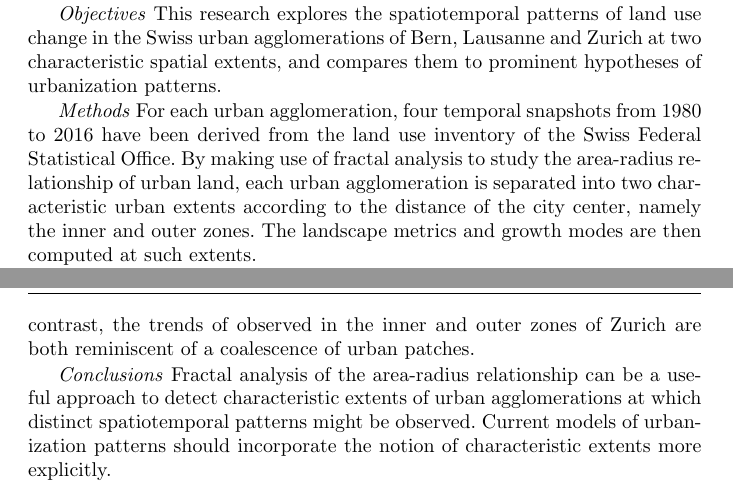
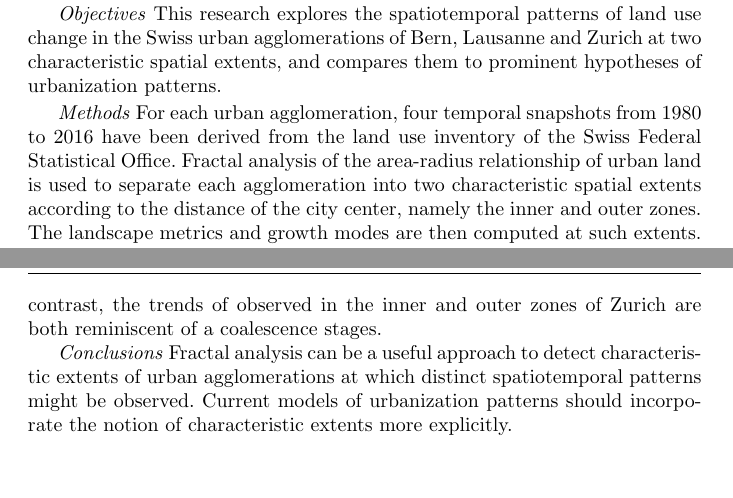
Before and after one commit to martibosch/swiss-urbanization, a LaTeX paper (reports/article.tex): two parts of pages 1 and 2 of 20, joined at a grey line, cut so that both start at the same text, the shorter picture padded with empty space. Compiled offline with pdfLaTeX.

Commit message:
[ci skip] corrected abstract to match word limit

```diff
--- a/reports/article.tex
+++ b/reports/article.tex
@@ -121,8 +121,9 @@
 
   \emph{Objectives} This research explores the spatiotemporal patterns of land use change in the Swiss urban agglomerations of Bern, Lausanne and Zurich at two characteristic spatial extents, and compares them to prominent hypotheses of urbanization patterns. % The discussion reviews potential explanations for the observed landscape changes and planning implications.
 
-  \emph{Methods} For each urban agglomeration, four temporal snapshots from 1980 to 2016 have been derived from the land use inventory of the Swiss Federal Statistical Office.
+  \emph{Methods} % For each urban agglomeration, four temporal snapshots from 1980 to 2016 have been derived from the land use inventory of the Swiss Federal Statistical Office.
   % A combination of landscape metrics, urban growth modes and fractal analysis serves to characterize the spatiotemporal patterns of urbanization.
-  By making use of fractal analysis to study the area-radius relationship of urban land, each urban agglomeration is separated into two characteristic urban extents according to the distance of the city center, namely the inner and outer zones. The landscape metrics and growth modes are then computed at such extents. % and used to validate the diffusion and coalescence
+  % By making use of fractal analysis to study the area-radius relationship of urban land, each urban agglomeration is separated into two characteristic urban extents according to the distance of the city center, namely the inner and outer zones. The landscape metrics and growth modes are then computed at such extents. % and used to validate the diffusion and coalescence
+  For each urban agglomeration, four temporal snapshots from 1980 to 2016 have been derived from the land use inventory of the Swiss Federal Statistical Office. Fractal analysis of the area-radius relationship of urban land is used to separate each agglomeration into two characteristic spatial extents according to the distance of the city center, namely the inner and outer zones. The landscape metrics and growth modes are then computed at such extents.
 
   \emph{Results} % The fractal analysis of the area-radius relationship
@@ -130,7 +131,10 @@
   % By contrast, Zurich, which is significantly more urbanized at higher distances to the city center and, shows
-  In contrast, the trends of observed in the inner and outer zones of Zurich are both reminiscent of a coalescence of urban patches.
+  % In contrast, the trends of observed in the inner and outer zones of Zurich are both reminiscent of a coalescence of urban patches.
+  The time series of landscape metrics and growth modes reveal fairly different patterns when computed in the inner and outer zones respectively. Bern and Lausanne exhibit mostly traits of coalescence stages at the inner zone while displaying many characteristics of diffusion in the outer zone. In contrast, the trends of observed in the inner and outer zones of Zurich are both reminiscent of a coalescence stages.
 
-  \emph{Conclusions} Fractal analysis of the area-radius relationship can be a useful approach to detect characteristic extents of urban agglomerations at which distinct spatiotemporal patterns might be observed. Current models of urbanization patterns should incorporate the notion of characteristic extents more explicitly.
+  \emph{Conclusions} % Fractal analysis of the area-radius relationship can be a useful approach to detect characteristic extents of urban agglomerations at which distinct spatiotemporal patterns might be observed. Current models of urbanization patterns should incorporate the notion of characteristic extents more explicitly.
+  Fractal analysis can be a useful approach to detect characteristic extents of urban agglomerations at which distinct spatiotemporal patterns might be observed. Current models of urbanization patterns should incorporate the notion of characteristic extents more explicitly.
+
 
 
 \keywords{Urbanization \and Land use change \and Spatial pattern analysis \and Landscape metrics \and Diffusion and coalescence hypothesis \and Urban growth modes \and Fractals \and Scaling \and Complexity}
```
Also changed, not shown: reports/article.tex (2 more changed lines).
